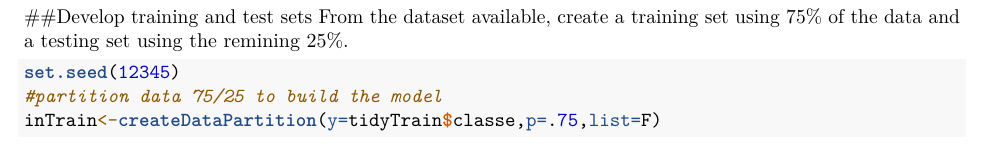
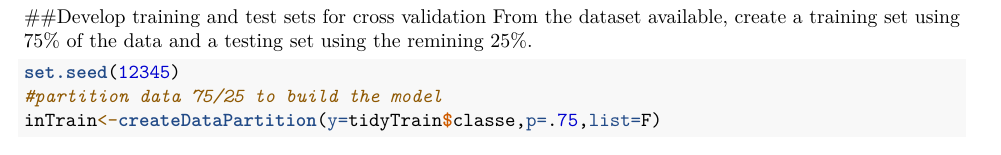
Before and after one commit to ibanezplayer/CourseraMachineLearningProject, an R Markdown document (Quality of Activity.Rmd): part of page 2 of 5, cut so that both start at the same text. Rendered offline with R 4.5, knitr and Pandoc, then LaTeX, with nearby package versions; both versions are drawn in the output format of the newer one; some code elsewhere in the file could not run offline.

Commit message:
Updated for cross validation

````diff
--- a/Quality of Activity.Rmd
+++ b/Quality of Activity.Rmd
@@ -1,6 +1,6 @@
 ---
 title: "Quality of Activity"
-output: html_document
+output: pdf_document
 ---
 ```{r, echo=FALSE, results='hide', warning=FALSE, message=FALSE}
 #setwd("C:\\Users\\Dad\\Documents\\R\\Coursera\\Machine Learning\\Week 3")
@@ -55,7 +55,7 @@ tidyTrain<-tidyTrain[,-c(1:7)]
 tidyTest<-tidyTest[,-c(1:7)]
 ```
 
-##Develop training and test sets
+##Develop training and test sets for cross validation
 From the dataset available, create a training set using 75% of the data and a testing set using the remining 25%.
 ```{r}
 set.seed(12345)
````
Also changed, not shown: Quality_of_Activity.html, Quality_of_Activity.pdf.
